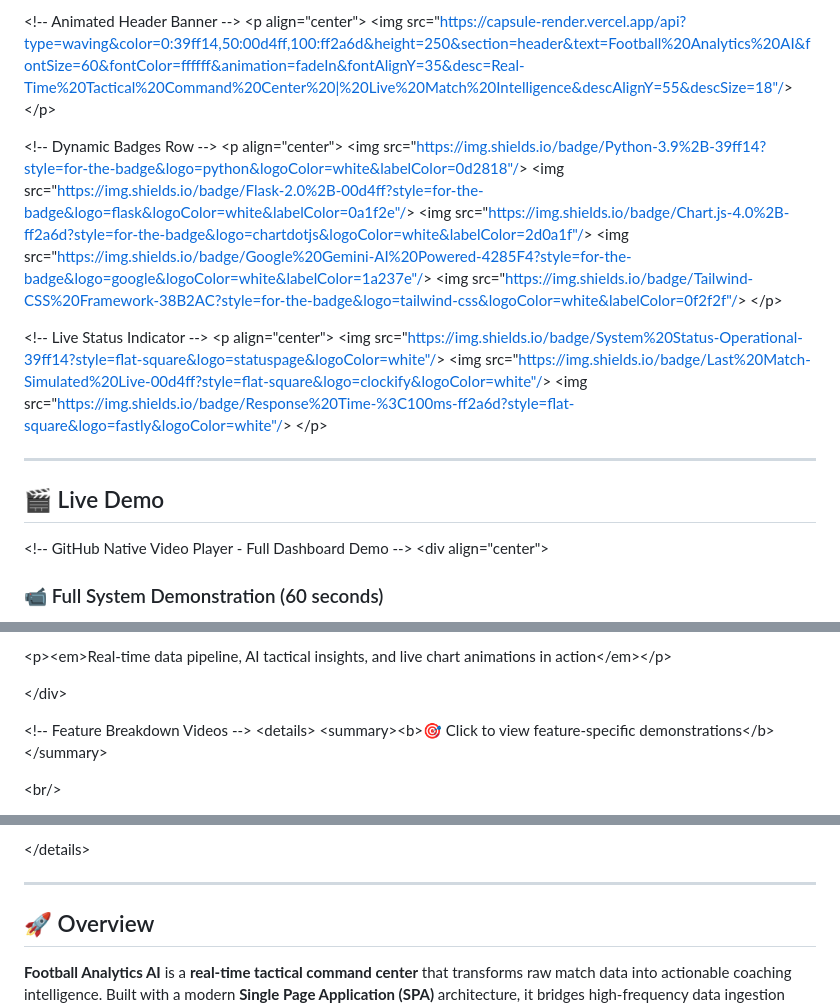
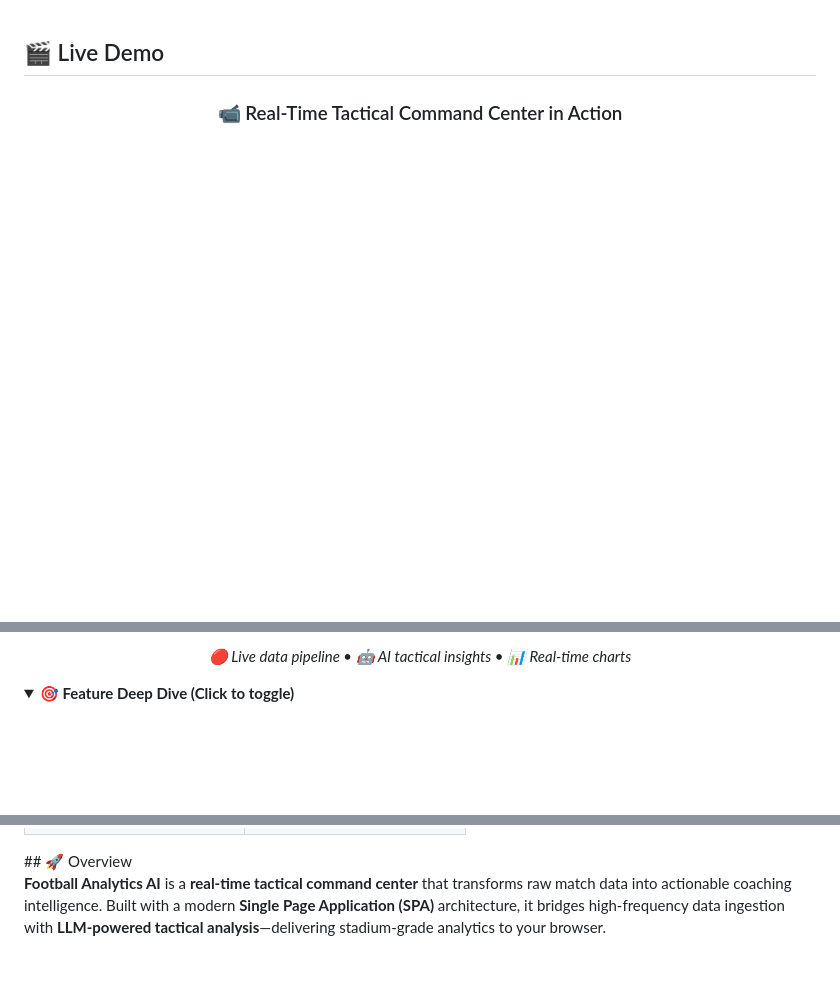
Before and after one commit to Manas96999/FootballAnalyticsAI, a Markdown page: readme.md, 3 parts joined by grey strips. Drawn GitHub-style; blank space fills up the shorter version.

Commit message:
Revise README for improved project presentation
Updated the README to enhance the presentation of the Football Analytics AI project, including video demonstrations and feature breakdowns.

```diff
--- a/readme.md
+++ b/readme.md
@@ -1,30 +1,7 @@
-&lt;!-- Animated Header Banner --&gt;
-&lt;p align="center"&gt;
-  &lt;img src="https://capsule-render.vercel.app/api?type=waving&color=0:39ff14,50:00d4ff,100:ff2a6d&height=250&section=header&text=Football%20Analytics%20AI&fontSize=60&fontColor=ffffff&animation=fadeIn&fontAlignY=35&desc=Real-Time%20Tactical%20Command%20Center%20|%20Live%20Match%20Intelligence&descAlignY=55&descSize=18"/&gt;
-&lt;/p&gt;
-
-&lt;!-- Dynamic Badges Row --&gt;
-&lt;p align="center"&gt;
-  &lt;img src="https://img.shields.io/badge/Python-3.9%2B-39ff14?style=for-the-badge&logo=python&logoColor=white&labelColor=0d2818"/&gt;
-  &lt;img src="https://img.shields.io/badge/Flask-2.0%2B-00d4ff?style=for-the-badge&logo=flask&logoColor=white&labelColor=0a1f2e"/&gt;
-  &lt;img src="https://img.shields.io/badge/Chart.js-4.0%2B-ff2a6d?style=for-the-badge&logo=chartdotjs&logoColor=white&labelColor=2d0a1f"/&gt;
-  &lt;img src="https://img.shields.io/badge/Google%20Gemini-AI%20Powered-4285F4?style=for-the-badge&logo=google&logoColor=white&labelColor=1a237e"/&gt;
-  &lt;img src="https://img.shields.io/badge/Tailwind-CSS%20Framework-38B2AC?style=for-the-badge&logo=tailwind-css&logoColor=white&labelColor=0f2f2f"/&gt;
-&lt;/p&gt;
-
-&lt;!-- Live Status Indicator --&gt;
-&lt;p align="center"&gt;
-  &lt;img src="https://img.shields.io/badge/System%20Status-Operational-39ff14?style=flat-square&logo=statuspage&logoColor=white"/&gt;
-  &lt;img src="https://img.shields.io/badge/Last%20Match-Simulated%20Live-00d4ff?style=flat-square&logo=clockify&logoColor=white"/&gt;
-  &lt;img src="https://img.shields.io/badge/Response%20Time-%3C100ms-ff2a6d?style=flat-square&logo=fastly&logoColor=white"/&gt;
-&lt;/p&gt;
-
----
-
 ## 🎬 Live Demo
 
-&lt;!-- GitHub Native Video Player - Full Dashboard Demo --&gt;
-&lt;div align="center"&gt;
+<!-- Main Demo Video - Auto-plays on hover/load -->
+<div align="center">
 
-  ### 📹 Full System Demonstration (60 seconds)
+  ### 📹 Real-Time Tactical Command Center in Action
 
@@ -34,11 +16,11 @@
 
-  &lt;p&gt;&lt;em&gt;Real-time data pipeline, AI tactical insights, and live chart animations in action&lt;/em&gt;&lt;/p&gt;
+  <p><em>🔴 Live data pipeline • 🤖 AI tactical insights • 📊 Real-time charts</em></p>
 
-&lt;/div&gt;
+</div>
 
-&lt;!-- Feature Breakdown Videos --&gt;
-&lt;details&gt;
-  &lt;summary&gt;&lt;b&gt;🎯 Click to view feature-specific demonstrations&lt;/b&gt;&lt;/summary&gt;
+<!-- Feature Breakdown - Grid of Auto-playing Videos -->
+<details open>
+  <summary><b>🎯 Feature Deep Dive (Click to toggle)</b></summary>
 
-  &lt;br/&gt;
+  <br/>
 
@@ -79,8 +77,5 @@
 
-&lt;/details&gt;
-
----
-
+</details>
 ## 🚀 Overview
 
 **Football Analytics AI** is a **real-time tactical command center** that transforms raw match data into actionable coaching intelligence. Built with a modern **Single Page Application (SPA)** architecture, it bridges high-frequency data ingestion with **LLM-powered tactical analysis**—delivering stadium-grade analytics to your browser.
```
Also changed, not shown: other parts of readme.md (+58 -37 lines).
